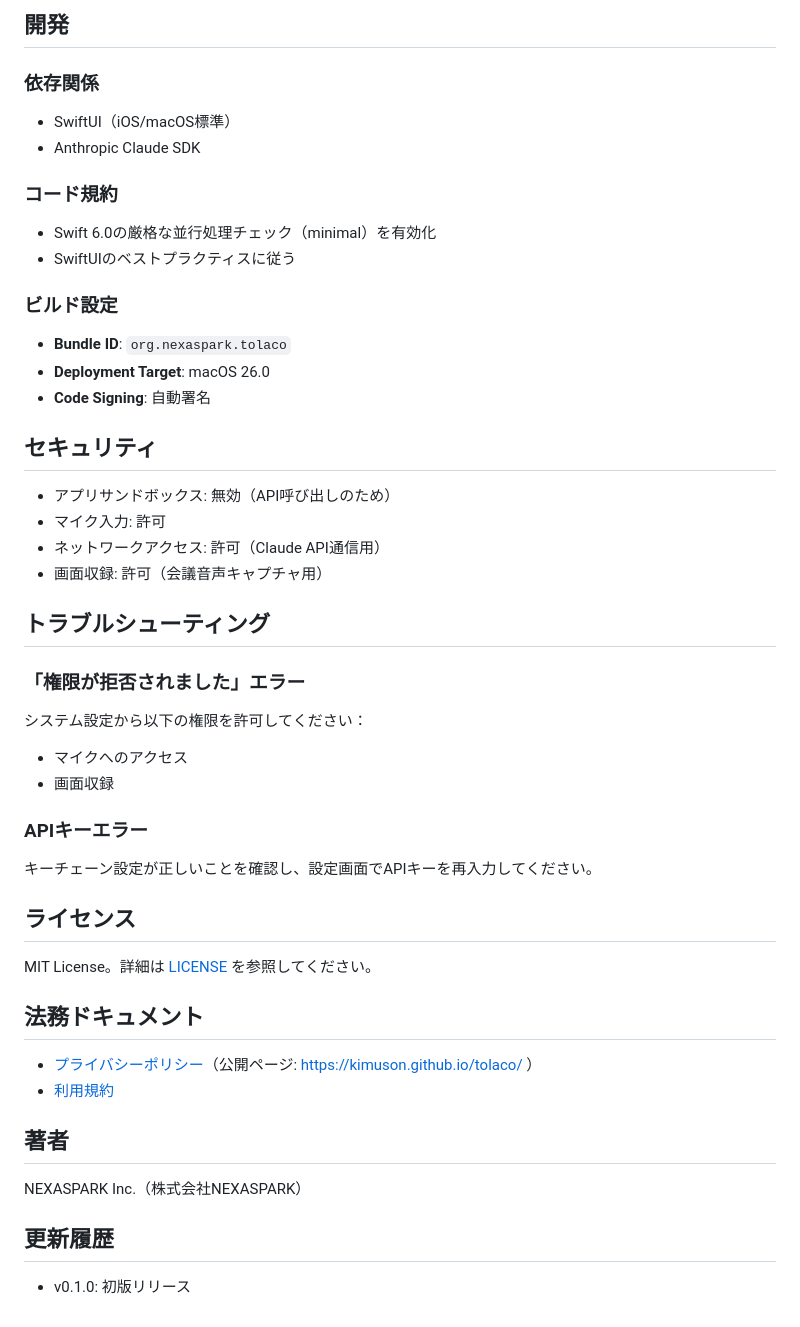
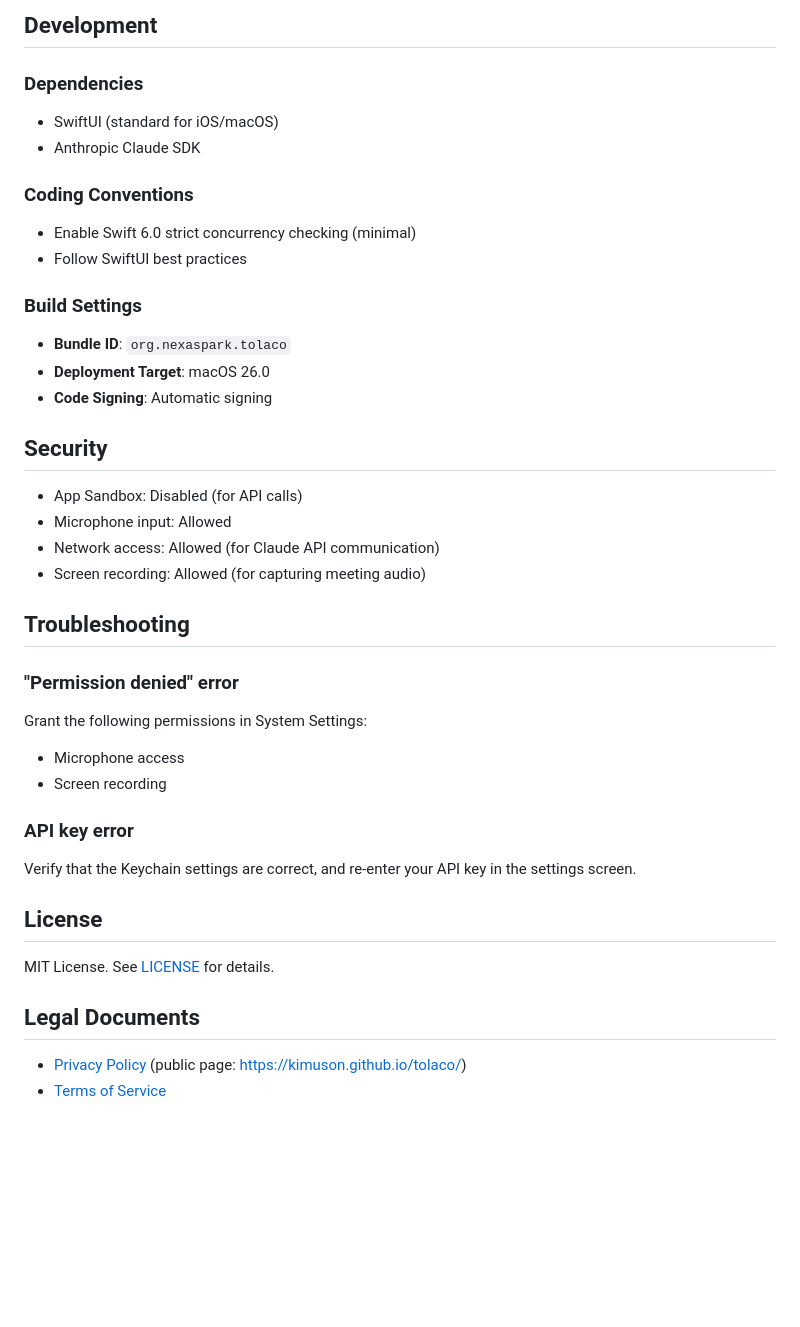
Before and after one commit to kimuson/tolaco, a Markdown page: README.md, the part around one of its changes. Rendered like a GitHub page; blank space fills up the shorter version.

Commit message:
Update README.md to translate content from Japanese to English and improve clarity

```diff
--- a/README.md
+++ b/README.md
@@ -84,54 +84,46 @@ APIキーはキーチェーン経由で管理されます。設定画面から
 
-## 開発
+## Development
 
-### 依存関係
+### Dependencies
 
-- SwiftUI（iOS/macOS標準）
+- SwiftUI (standard for iOS/macOS)
 - Anthropic Claude SDK
 
-### コード規約
+### Coding Conventions
 
-- Swift 6.0の厳格な並行処理チェック（minimal）を有効化
-- SwiftUIのベストプラクティスに従う
+- Enable Swift 6.0 strict concurrency checking (minimal)
+- Follow SwiftUI best practices
 
-### ビルド設定
+### Build Settings
 
 - **Bundle ID**: `org.nexaspark.tolaco`
 - **Deployment Target**: macOS 26.0
-- **Code Signing**: 自動署名
+- **Code Signing**: Automatic signing
 
-## セキュリティ
+## Security
 
-- アプリサンドボックス: 無効（API呼び出しのため）
-- マイク入力: 許可
-- ネットワークアクセス: 許可（Claude API通信用）
-- 画面収録: 許可（会議音声キャプチャ用）
+- App Sandbox: Disabled (for API calls)
+- Microphone input: Allowed
+- Network access: Allowed (for Claude API communication)
+- Screen recording: Allowed (for capturing meeting audio)
 
-## トラブルシューティング
+## Troubleshooting
 
-### 「権限が拒否されました」エラー
+### "Permission denied" error
 
-システム設定から以下の権限を許可してください：
-- マイクへのアクセス
-- 画面収録
+Grant the following permissions in System Settings:
+- Microphone access
+- Screen recording
 
-### APIキーエラー
+### API key error
 
-キーチェーン設定が正しいことを確認し、設定画面でAPIキーを再入力してください。
+Verify that the Keychain settings are correct, and re-enter your API key in the settings screen.
 
-## ライセンス
+## License
 
-MIT License。詳細は [LICENSE](LICENSE) を参照してください。
+MIT License. See [LICENSE](LICENSE) for details.
 
-## 法務ドキュメント
+## Legal Documents
 
-- [プライバシーポリシー](docs/PRIVACY.md)（公開ページ: <https://kimuson.github.io/tolaco/> ）
-- [利用規約](docs/TERMS.md)
-
-## 著者
-
-NEXASPARK Inc.（株式会社NEXASPARK）
-
-## 更新履歴
-
-- v0.1.0: 初版リリース
+- [Privacy Policy](docs/PRIVACY.md) (public page: <https://kimuson.github.io/tolaco/>)
+- [Terms of Service](docs/TERMS.md)
```
Also changed, not shown: other parts of README.md (+52 -52 lines).
